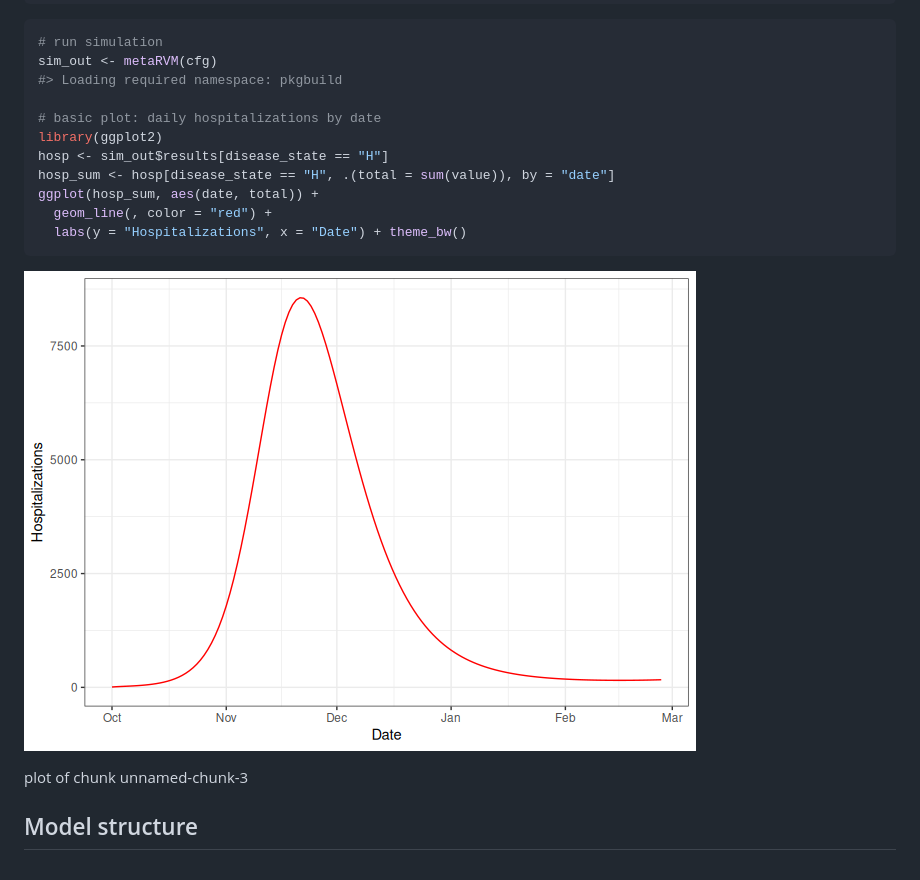
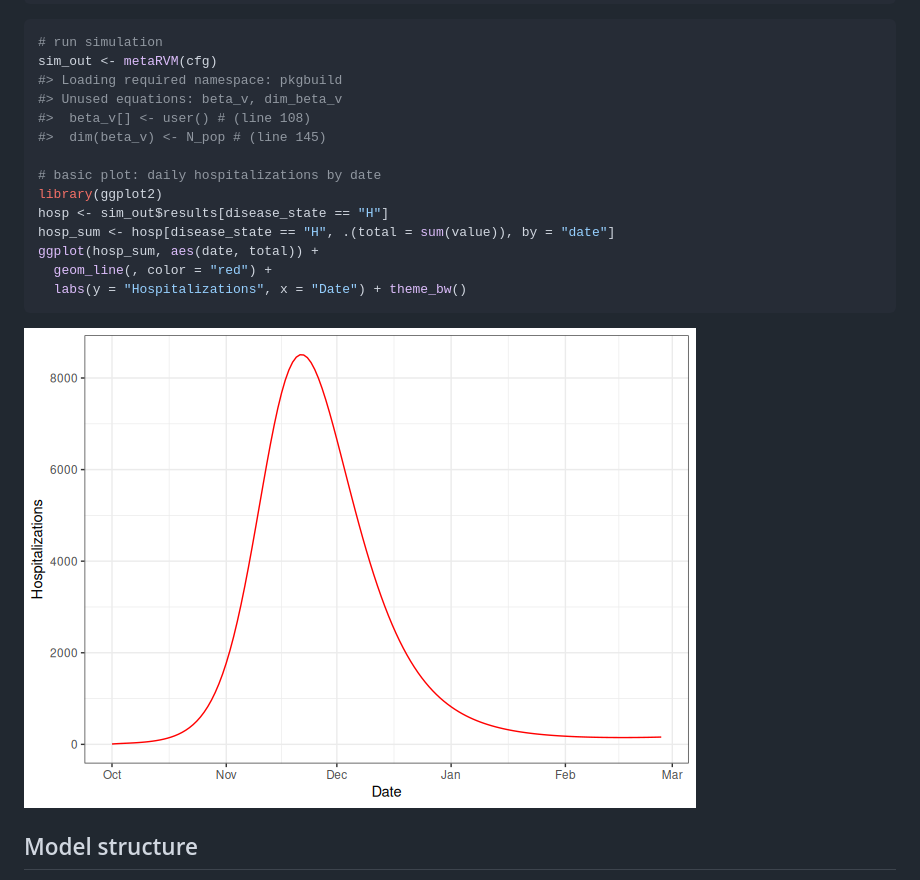
Before and after one commit to RESUME-Epi/MetaRVM, a Markdown page: index.md, the part around the change. GitHub-like rendering; pictures changed too: reference/figures/README-unnamed-chunk-3-1.png.

````diff
--- a/index.md
+++ b/index.md
@@ -100,6 +100,9 @@ simulation_config:
 # run simulation
 sim_out <- metaRVM(cfg)
 #> Loading required namespace: pkgbuild
+#> Unused equations: beta_v, dim_beta_v
+#>  beta_v[] <- user() # (line 108)
+#>  dim(beta_v) <- N_pop # (line 145)
 
 # basic plot: daily hospitalizations by date
 library(ggplot2)
@@ -110,10 +113,7 @@ ggplot(hosp_sum, aes(date, total)) +
   labs(y = "Hospitalizations", x = "Date") + theme_bw()
 ```
 
-![plot of chunk
-unnamed-chunk-3](reference/figures/README-unnamed-chunk-3-1.png)
-
-plot of chunk unnamed-chunk-3
+![](reference/figures/README-unnamed-chunk-3-1.png)
 
 ## Model structure
 
````
Also changed, not shown: 4 other files.
